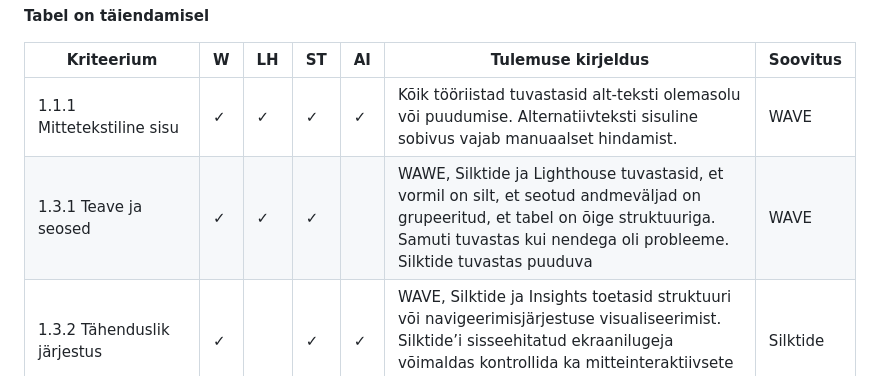
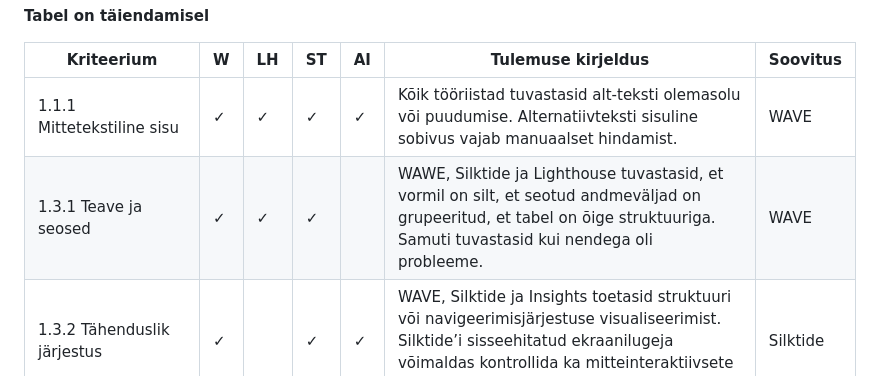
Before and after one commit to TLU-HK-RIF23-AndreE/Ligipaasetavuse-hindamise-raamistik, a Markdown page: docs/Tooriistade-vordlus.md, the part around the change. Drawn GitHub-style.

Commit message:
Uuendatud tabelit.

```diff
--- a/docs/Tooriistade-vordlus.md
+++ b/docs/Tooriistade-vordlus.md
@@ -16,7 +16,7 @@ Linnuke tähendab, et tööriist tuvastas nõuet rikkuva testjuhtumi. Tühi laht
 | Kriteerium | W | LH | ST | AI | Tulemuse kirjeldus | Soovitus |
 |---|---|---|---|---|---|---|
 | 1.1.1 Mittetekstiline sisu | ✓ | ✓ | ✓ | ✓ | Kõik tööriistad tuvastasid alt-teksti olemasolu või puudumise. Alternatiivteksti sisuline sobivus vajab manuaalset hindamist. | WAVE |
-| 1.3.1 Teave ja seosed | ✓ | ✓ | ✓ |  | WAWE, Silktide ja Lighthouse tuvastasid, et vormil on silt, et seotud andmeväljad on grupeeritud, et tabel on õige struktuuriga. Samuti tuvastas kui nendega oli probleeme. Silktide tuvastas puuduva | WAVE |
+| 1.3.1 Teave ja seosed | ✓ | ✓ | ✓ |  | WAWE, Silktide ja Lighthouse tuvastasid, et vormil on silt, et seotud andmeväljad on grupeeritud, et tabel on õige struktuuriga. Samuti tuvastasid kui nendega oli probleeme. | WAVE |
 | 1.3.2 Tähenduslik järjestus | ✓ |  | ✓ | ✓ | WAVE, Silktide ja Insights toetasid struktuuri või navigeerimisjärjestuse visualiseerimist. Silktide’i sisseehitatud ekraanilugeja võimaldas kontrollida ka mitteinteraktiivsete elementide esitamise järjekorda. | Silktide |
 | 1.3.5 Sisestuse eesmärgi tuvastamine |  |  |  |  | Ükski valitud tööriist ei tuvastanud `autocomplete` elemendi olemasolu ega puudumist. Manuaalselt tuleb kontrollida nii atribuudi olemasolu kui ka seda, kas selle väärtus vastab sisendvälja tegelikule otstarbele. | Puudub |
 | 1.4.3 Kontrastsus (miinimumnõue) | ✓ | ✓ | ✓ | ✓ | Kõik tööriistad tuvastasid teksti ja tausta ebapiisava kontrastsuse. Silktide'is tuli teksti ja tausta värvused käsitsi valida, mistõttu ei olnud see näidislehe testimisel kõige mugavam lahendus, kuid võib olla kasulik üksikute elementide kontrastsuse kontrollimiseks. | WAVE |
```
